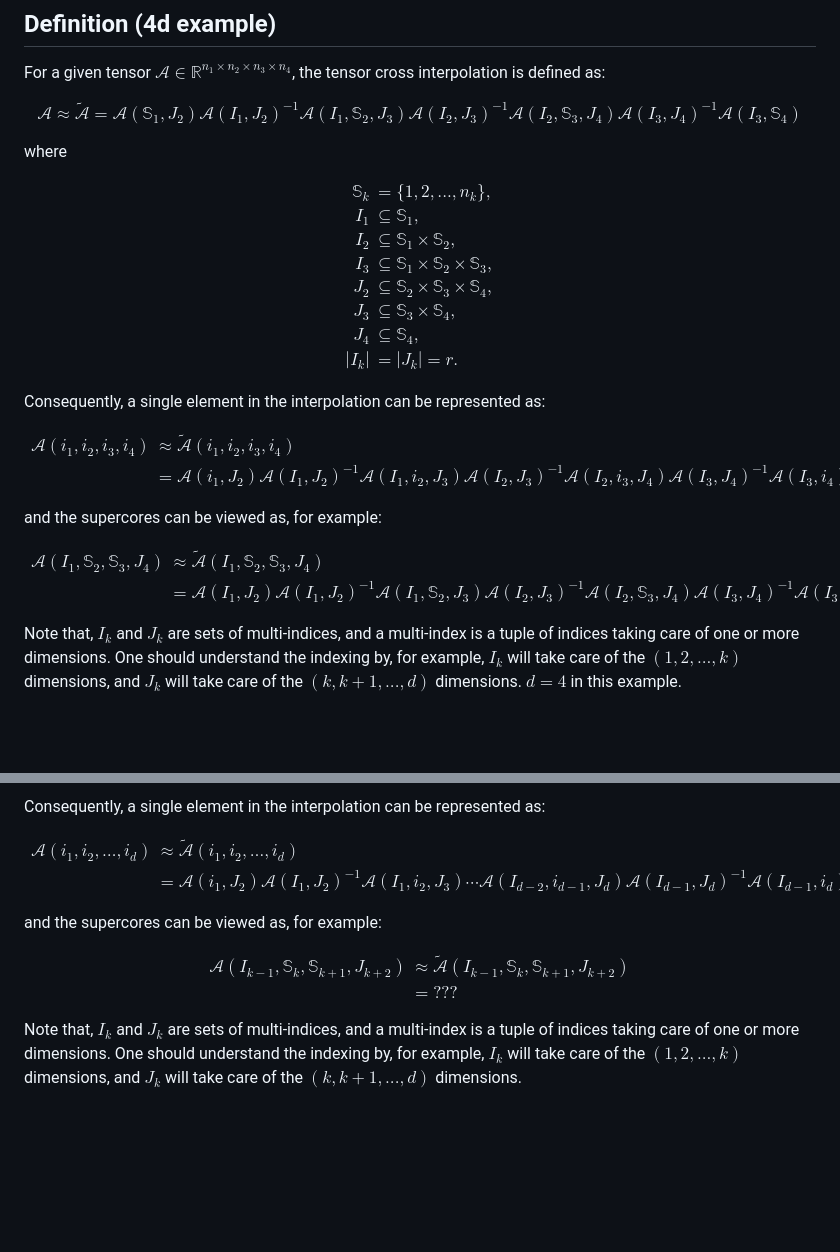
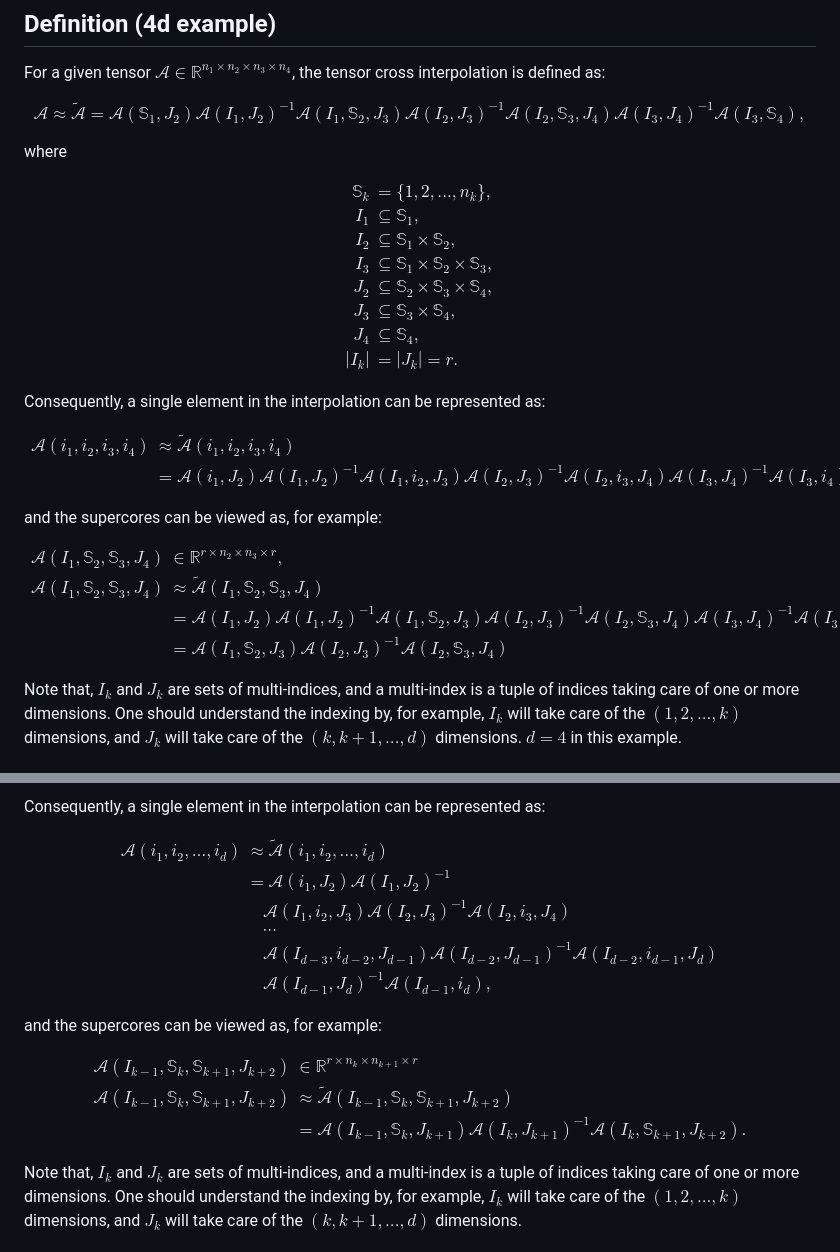
Before and after one commit to CuberMessenger/pytorch-tci, a Markdown page: pytorch_tci/tensor_cross_interpolation.md, 2 parts joined by grey strips. Drawn GitHub-style; blank space fills up the shorter version.

Commit message:
figuring out TCI details

```diff
--- a/pytorch_tci/tensor_cross_interpolation.md
+++ b/pytorch_tci/tensor_cross_interpolation.md
@@ -14,7 +14,7 @@ $$
 \mathcal{A} \approx \mathcal{\tilde{A}} = \mathcal{A}(\mathbb{S}_1, J_2)
 \mathcal{A}(I_1, J_2)^{-1} \mathcal{A}(I_1, \mathbb{S}_2, J_3)
 \mathcal{A}(I_2, J_3)^{-1} \mathcal{A}(I_2, \mathbb{S}_3, J_4)
-\mathcal{A}(I_3, J_4)^{-1} \mathcal{A}(I_3, \mathbb{S}_4)
+\mathcal{A}(I_3, J_4)^{-1} \mathcal{A}(I_3, \mathbb{S}_4),
 $$
 
 where
@@ -40,7 +40,7 @@ $$
     &= \mathcal{A}(i_1, J_2)
     \mathcal{A}(I_1, J_2)^{-1} \mathcal{A}(I_1, i_2, J_3)
     \mathcal{A}(I_2, J_3)^{-1} \mathcal{A}(I_2, i_3, J_4)
-    \mathcal{A}(I_3, J_4)^{-1} \mathcal{A}(I_3, i_4)
+    \mathcal{A}(I_3, J_4)^{-1} \mathcal{A}(I_3, i_4).
 \end{aligned}
 $$
 
@@ -48,11 +48,14 @@ and the supercores can be viewed as, for example:
 
 $$
 \begin{aligned}
+    \mathcal{A}(I_1, \mathbb{S}_2, \mathbb{S}_3, J_4) & \in \mathbb{R}^{r \times n_2 \times n_3 \times r}, \\
     \mathcal{A}(I_1, \mathbb{S}_2, \mathbb{S}_3, J_4) & \approx \mathcal{\tilde{A}}(I_1, \mathbb{S}_2, \mathbb{S}_3, J_4) \\
     &= \mathcal{A}(I_1, J_2)
     \mathcal{A}(I_1, J_2)^{-1} \mathcal{A}(I_1, \mathbb{S}_2, J_3)
     \mathcal{A}(I_2, J_3)^{-1} \mathcal{A}(I_2, \mathbb{S}_3, J_4)
-    \mathcal{A}(I_3, J_4)^{-1} \mathcal{A}(I_3, J_4)
+    \mathcal{A}(I_3, J_4)^{-1} \mathcal{A}(I_3, J_4) \\
+    &= \mathcal{A}(I_1, \mathbb{S}_2, J_3)
+    \mathcal{A}(I_2, J_3)^{-1} \mathcal{A}(I_2, \mathbb{S}_3, J_4)
 \end{aligned}
 $$
 
@@ -86,11 +89,11 @@ Consequently, a single element in the interpolation can be represented as:
 $$
 \begin{aligned}
     \mathcal{A}(i_1, i_2, \dots, i_d) & \approx \mathcal{\tilde{A}}(i_1, i_2, \dots, i_d) \\
-    &= \mathcal{A}(i_1, J_2)
-    \mathcal{A}(I_1, J_2)^{-1} \mathcal{A}(I_1, i_2, J_3)
-    \cdots
-    \mathcal{A}(I_{d - 2}, i_{d - 1}, J_d)
-    \mathcal{A}(I_{d - 1}, J_d)^{-1} \mathcal{A}(I_{d - 1}, i_d)
+    &= \mathcal{A}(i_1, J_2) \mathcal{A}(I_1, J_2)^{-1}  \\
+    &\quad \mathcal{A}(I_1, i_2, J_3) \mathcal{A}(I_2, J_3)^{-1} \mathcal{A}(I_2, i_3, J_4) \\
+    &\quad \cdots \\
+    &\quad \mathcal{A}(I_{d - 3}, i_{d - 2}, J_{d - 1}) \mathcal{A}(I_{d - 2}, J_{d - 1})^{-1} \mathcal{A}(I_{d - 2}, i_{d - 1}, J_d) \\
+    &\quad \mathcal{A}(I_{d - 1}, J_d)^{-1} \mathcal{A}(I_{d - 1}, i_d),
 \end{aligned}
 $$
 
@@ -98,8 +101,9 @@ and the supercores can be viewed as, for example:
 
 $$
 \begin{aligned}
+     \mathcal{A}(I_{k - 1}, \mathbb{S}_k, \mathbb{S}_{k + 1}, J_{k + 2}) & \in \mathbb{R}^{r \times n_k \times n_{k + 1} \times r} \\
     \mathcal{A}(I_{k - 1}, \mathbb{S}_k, \mathbb{S}_{k + 1}, J_{k + 2}) & \approx \mathcal{\tilde{A}}(I_{k - 1}, \mathbb{S}_k, \mathbb{S}_{k + 1}, J_{k + 2}) \\
-    &= ???
+    &= \mathcal{A}(I_{k - 1}, \mathbb{S}_k, J_{k + 1}) \mathcal{A}(I_k, J_{k + 1})^{-1} \mathcal{A}(I_k, \mathbb{S}_{k + 1}, J_{k + 2}).
 \end{aligned}
 $$
 
```
Also changed, not shown: other parts of pytorch_tci/tensor_cross_interpolation.md (+0 -1 lines).
